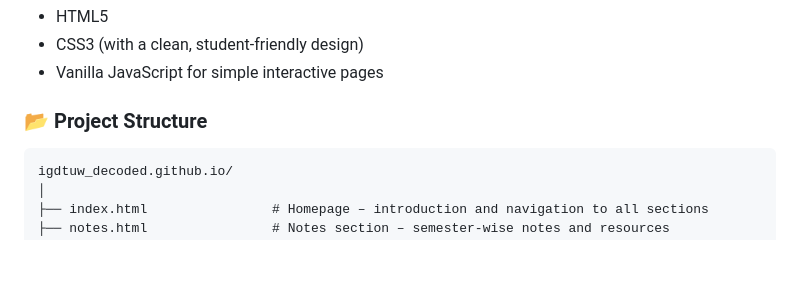
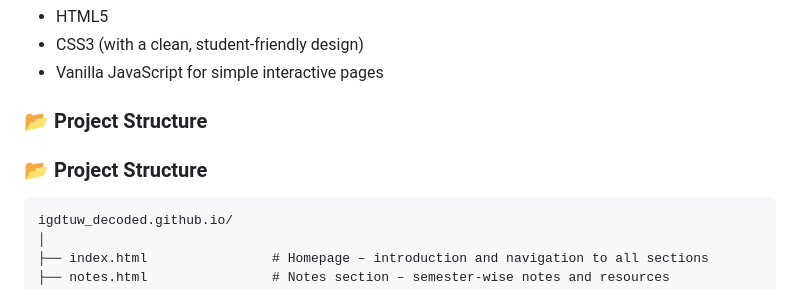
Before and after one commit to anshika153/igdtuw_decoded.github.io, a Markdown page: README.md, the part around one of its changes. Drawn GitHub-style; blank space fills up the shorter version.

````diff
--- a/README.md
+++ b/README.md
@@ -19,6 +19,8 @@ Our goal: *make your first year (and beyond) smoother, smarter and more fun.*
 
 ### 📂 Project Structure
 
+### 📂 Project Structure
+
 ```plaintext
 igdtuw_decoded.github.io/
 │
````
Also changed, not shown: other parts of README.md (+5 -4 lines).
